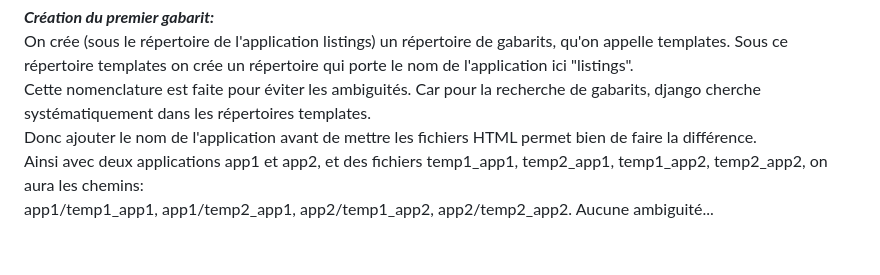
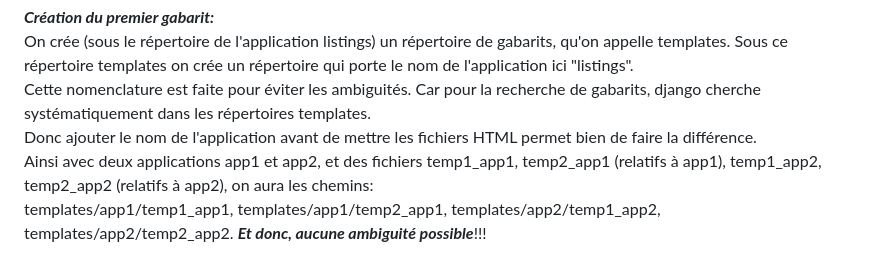
Before and after one commit to francksaounde/django-training-beginner, a Markdown page: README.md, the part around the change. Rendered like a GitHub page.

```diff
--- a/README.md
+++ b/README.md
@@ -136,6 +136,5 @@ On crée (sous le répertoire de l'application listings) un répertoire de gabar
 Sous ce répertoire templates on crée un répertoire qui porte le nom de l'application ici "listings".
 Cette nomenclature est faite pour éviter les ambiguités. Car pour la recherche de gabarits, django cherche systématiquement dans les répertoires templates.
 Donc ajouter le nom de l'application avant de mettre les fichiers HTML permet bien de faire la différence.
-Ainsi avec deux applications app1 et app2, et des fichiers temp1_app1, temp2_app1, temp1_app2, temp2_app2, on aura les chemins:
-app1/temp1_app1, app1/temp2_app1, app2/temp1_app2, app2/temp2_app2.
-Aucune ambiguité...
+Ainsi avec deux applications app1 et app2, et des fichiers temp1_app1, temp2_app1 (relatifs à app1), temp1_app2, temp2_app2 (relatifs à app2), on aura les chemins:
+templates/app1/temp1_app1, templates/app1/temp2_app1, templates/app2/temp1_app2, templates/app2/temp2_app2. ***Et donc, aucune ambiguité possible***!!!
```
